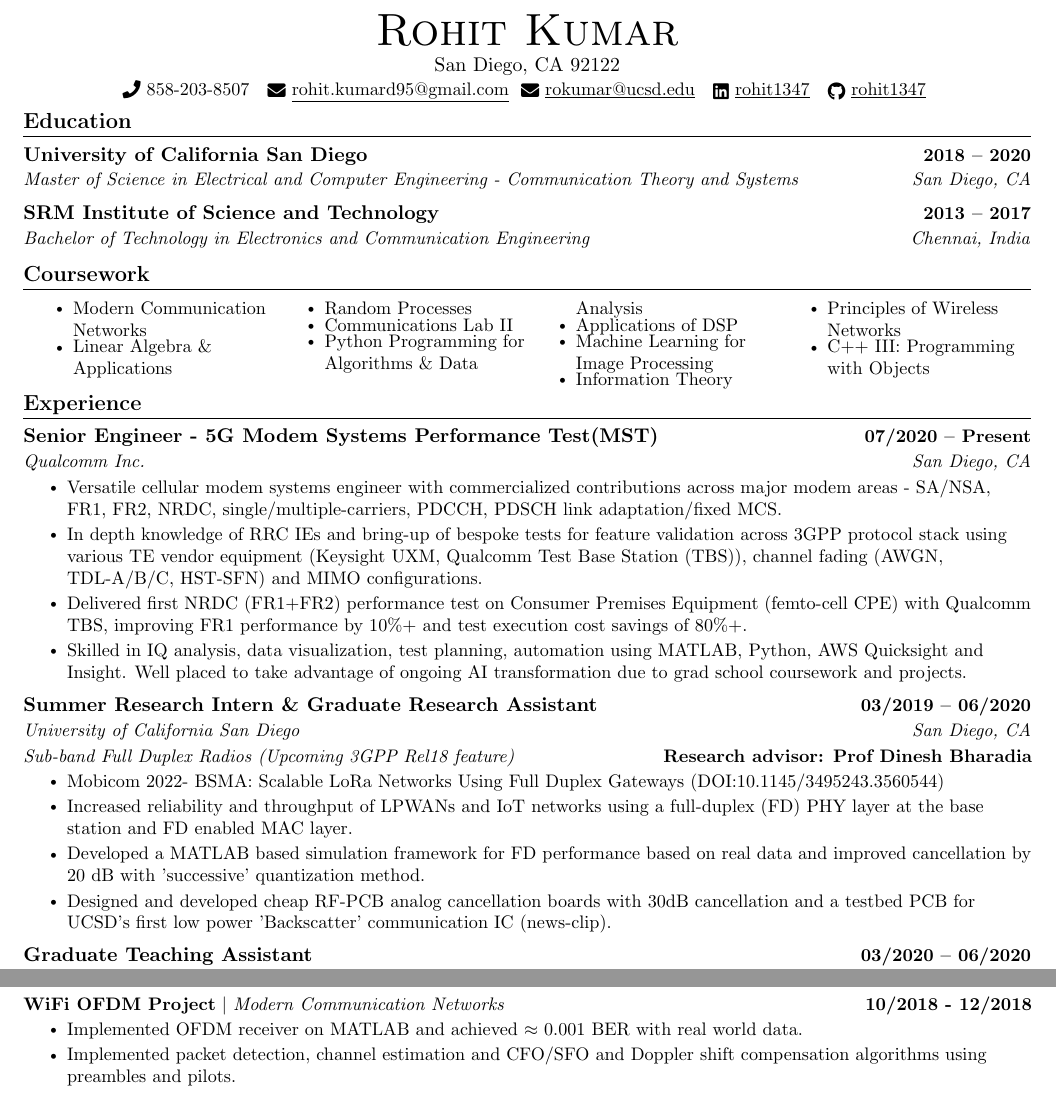
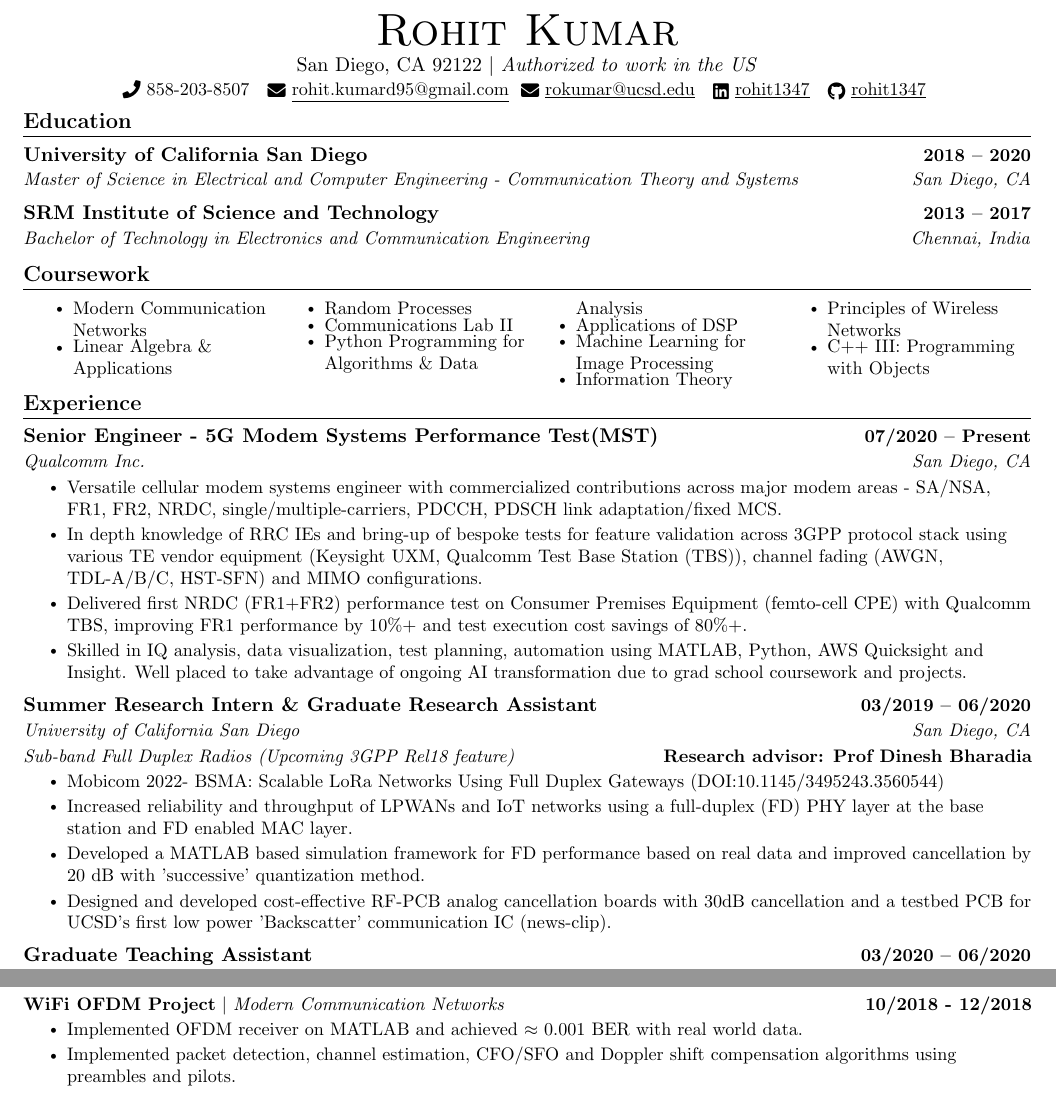
Before and after one commit to rohit1347/AboutMe, a LaTeX CV (Resume_Rohit_Kumar.tex): two parts of the page, joined at a grey line, cut so that both start at the same text. Compiled offline with pdfLaTeX.

Commit message:
Updated resume

```diff
--- a/Resume_Rohit_Kumar.tex
+++ b/Resume_Rohit_Kumar.tex
@@ -124,7 +124,7 @@
 
 \begin{center}
     {\Huge \scshape Rohit Kumar} \\ \vspace{1pt}
-    San Diego, CA 92122 \\ \vspace{1pt}
+    San Diego, CA 92122  $|$ \emph{Authorized to work in the US} \\ \vspace{1pt}
     \small \raisebox{-0.1\height}\faPhone\ 858-203-8507 ~ \href{mailto:rohit.kumard95@gmail.com}{\raisebox{-0.2\height}\faEnvelope\  \underline{rohit.kumard95@gmail.com}} ~\href{mailto:rokumar@ucsd.edu}{\raisebox{-0.2\height}\faEnvelope\  \underline{rokumar@ucsd.edu}} ~
     \href{https://www.linkedin.com/in/rohit1347/}{\raisebox{-0.2\height}\faLinkedin\ \underline{rohit1347}}  ~
     \href{https://github.com/rohit1347}{\raisebox{-0.2\height}\faGithub\ \underline{rohit1347}}
@@ -190,7 +190,7 @@
         \resumeItem{Mobicom 2022- BSMA: Scalable LoRa Networks Using Full Duplex Gateways \href{https://rohit1347.github.io/AboutMe/mobicom22-final738.pdf}{(DOI:10.1145/3495243.3560544)}}
         \resumeItem{Increased reliability and throughput of LPWANs and IoT networks using a full-duplex (FD) PHY layer at the base station and FD enabled MAC layer.}
         \resumeItem{Developed a MATLAB based simulation framework for FD performance based on real data and improved cancellation by 20 dB with 'successive' quantization method.}
-        \resumeItem{Designed and developed cheap RF-PCB analog cancellation boards with 30dB cancellation and a testbed PCB for UCSD’s first low power 'Backscatter' communication IC \href{https://rohit1347.github.io/AboutMe/NewChipBringsUltra-LowPowerWiFiConnectivitytoIoTDevices.pdf}{(news-clip)}.}
+        \resumeItem{Designed and developed cost-effective RF-PCB analog cancellation boards with 30dB cancellation and a testbed PCB for UCSD’s first low power 'Backscatter' communication IC \href{https://rohit1347.github.io/AboutMe/NewChipBringsUltra-LowPowerWiFiConnectivitytoIoTDevices.pdf}{(news-clip)}.}
         % \resumeItem{Designed a small dev PCB for UCSD’s first low power 'Backscatter' communication IC \href{https://rohit1347.github.io/AboutMe/NewChipBringsUltra-LowPowerWiFiConnectivitytoIoTDevices.pdf}{(news-clip)}.}
     \resumeItemListEnd
 
@@ -216,7 +216,7 @@
           {\textbf{WiFi OFDM Project} $|$ \emph{Modern Communication Networks}}{10/2018 - 12/2018}
           \resumeItemListStart
             \resumeItem{Implemented OFDM receiver on MATLAB and achieved $\approx$ 0.001 BER with real world data.}
-            \resumeItem{Implemented packet detection, channel estimation and CFO/SFO and Doppler shift compensation algorithms using preambles and pilots.}
+            \resumeItem{Implemented packet detection, channel estimation, CFO/SFO and Doppler shift compensation algorithms using preambles and pilots.}
           \resumeItemListEnd
           \vspace{-12pt}
       \resumeProjectHeading
```
Also changed, not shown: Resume_Rohit_Kumar.pdf, 4 other files.
